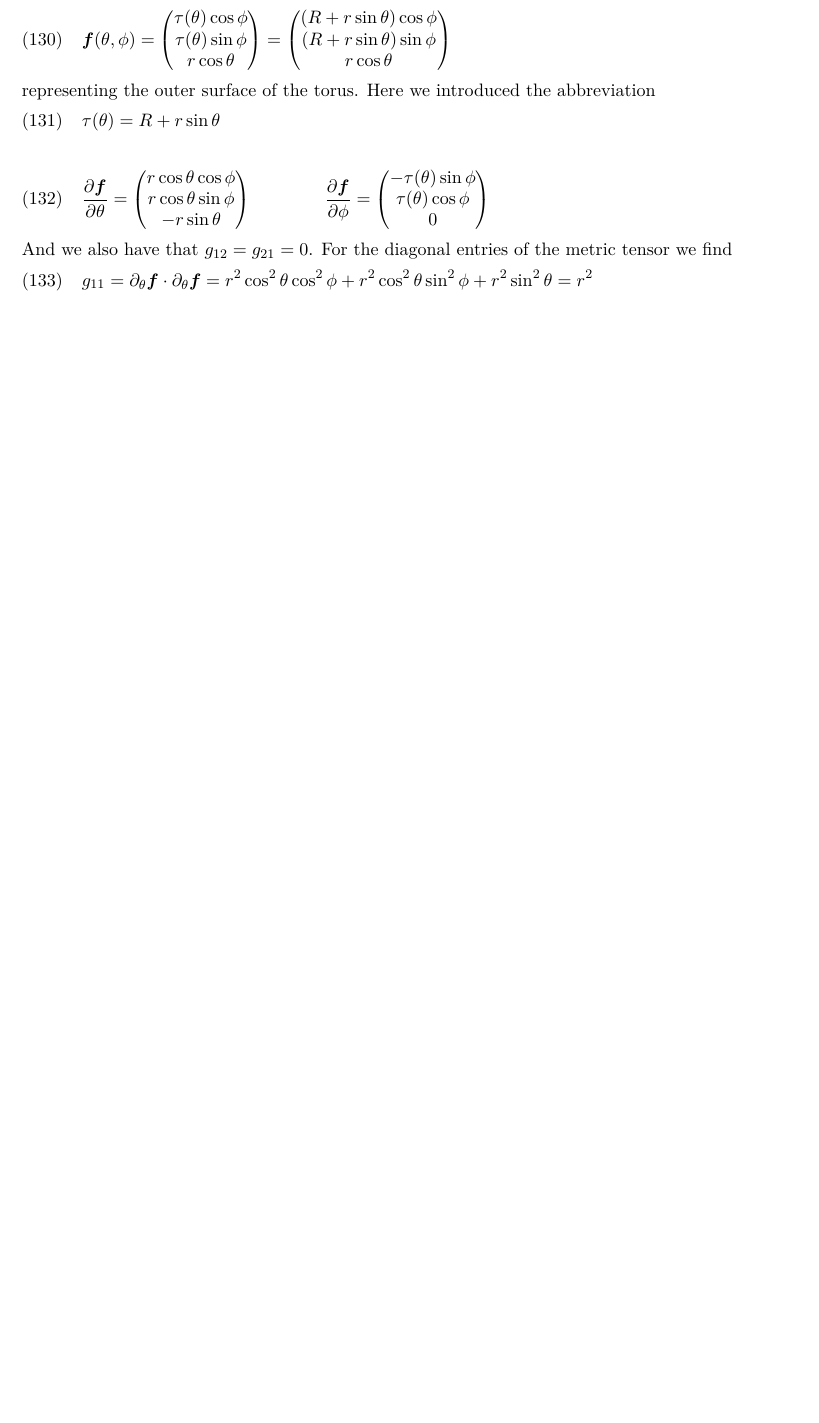
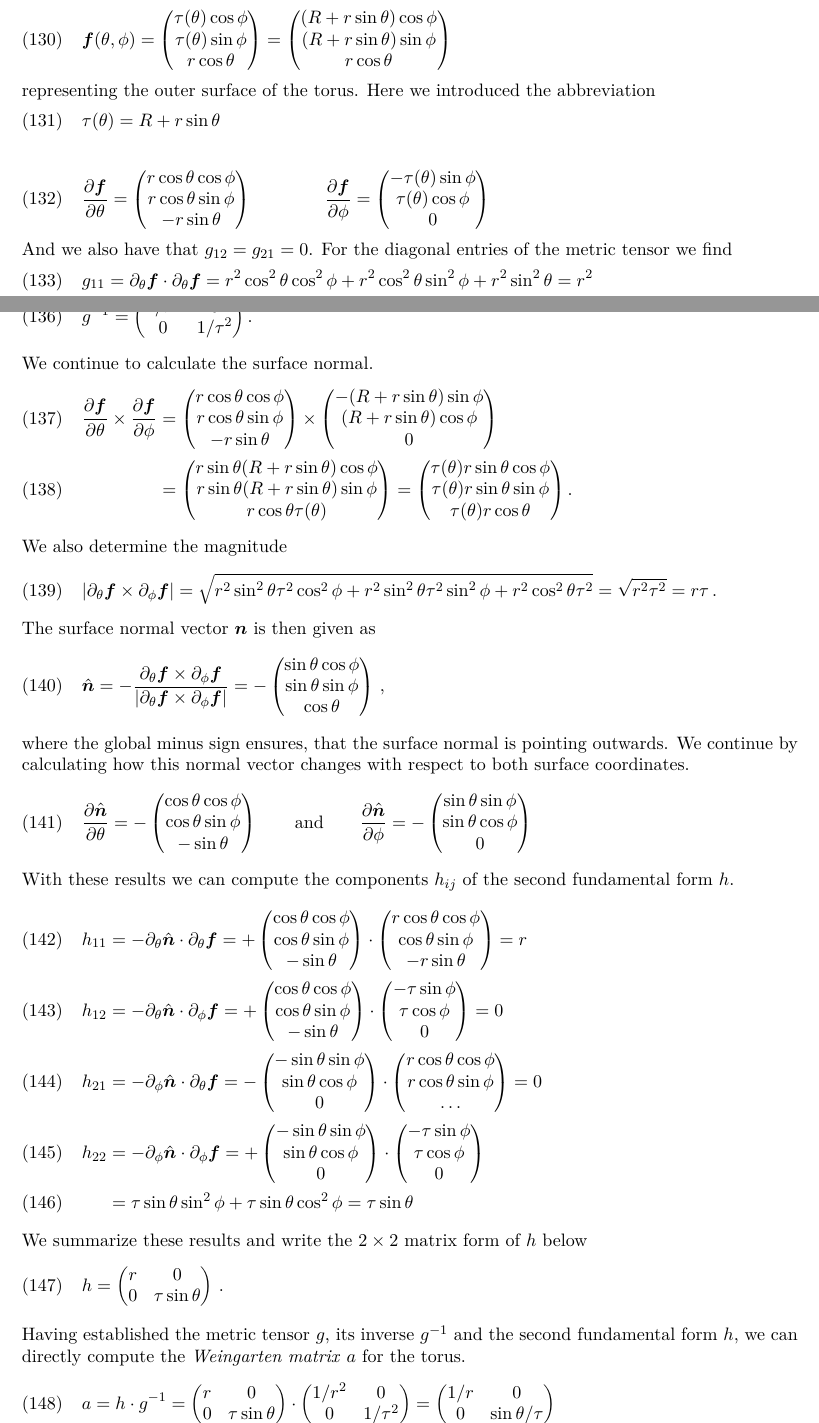
Before and after one commit to khx0/differential-geometry-notes, a LaTeX paper (main.tex): part of page 13 of 14 before the commit and two parts of pages 13 and 14 of 15 after it, the two joined at a grey line, cut so that both start at the same text, the shorter picture padded with empty space. Compiled offline with pdfLaTeX.

Commit message:
fundamental forms for the torus problem added

```diff
--- a/main.tex
+++ b/main.tex
@@ -1012,6 +1012,147 @@ r^2 & 0 \\
 0 & \tau^2
 \end{pmatrix}.
 \end{align}
+Since the metric tensor is diagonal, we also immediately know its inverse
+\begin{align}
+g^{-1} = \begin{pmatrix}
+1/r^2 & 0 \\
+0 & 1/\tau^2
+\end{pmatrix}.
+\end{align}
+We continue to calculate the surface normal.
+\begin{align}
+\dfrac{\partial \vf}{\partial \theta} \times \dfrac{\partial \vf}{\partial \phi}
+&=
+\begin{pmatrix}
+r\cos\theta\cos\phi \\
+r\cos\theta\sin\phi \\
+-r\sin\theta
+\end{pmatrix}
+\times
+\begin{pmatrix}
+-(R+r\sin\theta)\sin\phi \\
+(R+r\sin\theta)\cos\phi \\
+0
+\end{pmatrix} \\
+&= \begin{pmatrix}
+r\sin\theta(R+r\sin\theta)\cos\phi \\
+r\sin\theta(R+r\sin\theta)\sin\phi \\
+r\cos\theta \tau(\theta)
+\end{pmatrix}
+= \begin{pmatrix}
+\tau(\theta) r \sin\theta \cos\phi \\
+\tau(\theta) r \sin\theta \sin\phi \\
+\tau(\theta) r\cos\theta
+\end{pmatrix}.
+\end{align}
+We also determine the magnitude
+\begin{align}
+|\partial_{\theta}\vf \times \partial_{\phi}\vf | = \sqrt{
+r^2\sin^2\theta \tau^2 \cos^2\phi +
+r^2\sin^2\theta \tau^2 \sin^2\phi +
+r^2\cos^2\theta \tau^2
+}=
+\sqrt{r^2\tau^2} = r\tau \, .
+\end{align}
+The surface normal vector $\vn$ is then given as
+\begin{align}
+\hat{\vn} = -\dfrac{\partial_{\theta}\vf \times \partial_{\phi}\vf}{|\partial_{\theta}\vf \times \partial_{\phi}\vf |}
+= -
+\begin{pmatrix}
+\sin \theta \cos \phi \\
+\sin \theta \sin \phi \\
+\cos \theta
+\end{pmatrix} \, ,
+\end{align}
+where the global minus sign ensures, that the surface normal is pointing outwards.
+We continue by calculating how this normal vector changes with respect to both surface coordinates.
+\begin{align}
+\dfrac{\partial \hat{\vn}}{\partial \theta} = -\begin{pmatrix}
+\cos \theta \cos\phi \\
+\cos \theta \sin\phi \\
+-\sin \theta
+\end{pmatrix}
+\qquad \text{and} \qquad
+\dfrac{\partial \hat{\vn}}{\partial \phi} = -\begin{pmatrix}
+\sin \theta \sin\phi \\
+\sin \theta \cos\phi \\
+0
+\end{pmatrix}
+\end{align}
+With these results we can compute the components $h_{ij}$ of the second fundamental form $h$.
+\begin{align}
+h_{11} &= -\partial_{\theta} \hat{\vn} \cdot \partial_{\theta} \vf =
++ \begin{pmatrix}
+\cos \theta \cos\phi \\
+\cos \theta \sin\phi \\
+-\sin \theta
+\end{pmatrix}
+\cdot
+\begin{pmatrix}
+r\cos \theta \cos\phi \\
+\cos \theta \sin\phi \\
+-r\sin \theta
+\end{pmatrix} = r \\
+h_{12} &= -\partial_{\theta} \hat{\vn} \cdot \partial_{\phi} \vf =
++ \begin{pmatrix}
+\cos \theta \cos\phi \\
+\cos \theta \sin\phi \\
+-\sin \theta
+\end{pmatrix}
+\cdot
+\begin{pmatrix}
+-\tau \sin\phi \\
+\tau \cos\phi \\
+0
+\end{pmatrix} = 0 \\
+h_{21} &= -\partial_{\phi} \hat{\vn} \cdot \partial_{\theta} \vf =
+- \begin{pmatrix}
+-\sin \theta \sin\phi \\
+\sin \theta \cos\phi \\
+0
+\end{pmatrix}
+\cdot
+\begin{pmatrix}
+r \cos \theta\cos\phi \\
+r \cos\theta \sin\phi \\
+\dots
+\end{pmatrix} = 0 \\
+h_{22} &= -\partial_{\phi} \hat{\vn} \cdot \partial_{\phi} \vf =
++ \begin{pmatrix}
+-\sin \theta \sin\phi \\
+\sin \theta \cos\phi \\
+0
+\end{pmatrix}
+\cdot
+\begin{pmatrix}
+-\tau \sin \phi \\
+\tau \cos\phi \\
+0
+\end{pmatrix} \\
+&= \tau\sin \theta\sin^2\phi + \tau \sin\theta \cos^2\phi = \tau \sin \theta
+\end{align}
+We summarize these results and write the $2\times 2$ matrix form of $h$ below
+\begin{align}
+h = \begin{pmatrix}
+r & 0 \\
+0 & \tau\sin\theta
+\end{pmatrix} \, .
+\end{align}
+Having established the metric tensor $g$, its inverse $g^{-1}$ and the second fundamental form $h$, we can directly compute the \emph{Weingarten matrix} $a$ for the torus.
+\begin{align}
+a = h \cdot g^{-1} =
+\begin{pmatrix}
+r & 0 \\0 & \tau \sin \theta
+\end{pmatrix}
+\cdot
+\begin{pmatrix}
+1/r^2 & 0 \\0 & 1/\tau^2
+\end{pmatrix} =
+\begin{pmatrix}
+1/r & 0 \\
+0 & \sin\theta / \tau
+\end{pmatrix}
+\end{align}
 Its determinant is $\text{det}(g) = r^2\tau^2$ and we can use to calculate the surface area $A$ of the torus.
 \begin{align}
 A &= \int \displaylimits_{0}^{2\pi} d\phi \int \displaylimits_{0}^{\pi} d\theta \sqrt{\text{det}(g)} =
```
